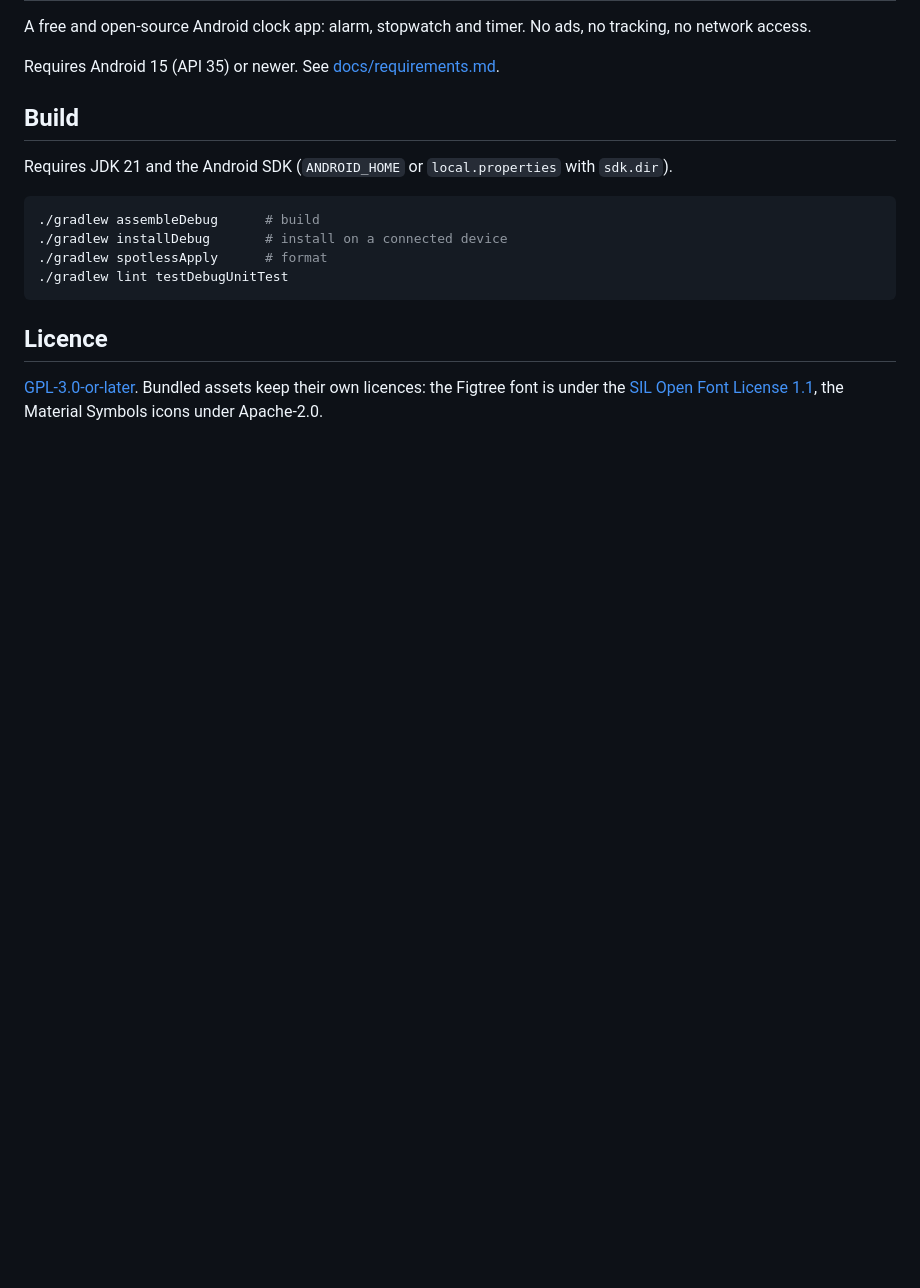
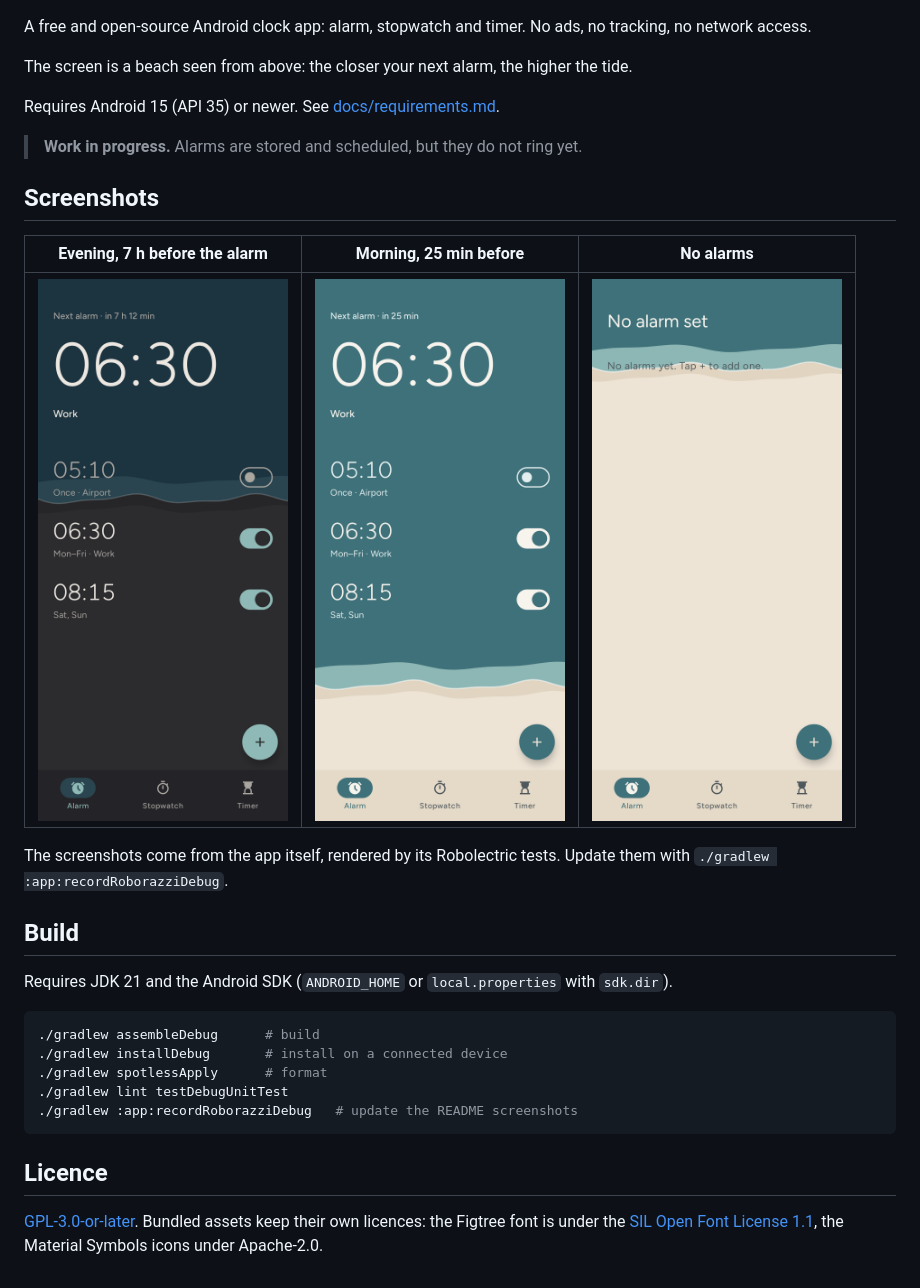
Before and after one commit to MartinThoma/android-alarm, a Markdown page: README.md, the part around one of its changes. Drawn GitHub-style; pictures changed too: docs/screenshots/alarms-day.png (added), docs/screenshots/alarms-empty.png (added), docs/screenshots/alarms-night.png (added); blank space fills up the shorter version.

````diff
--- a/README.md
+++ b/README.md
@@ -3,7 +9,19 @@
 A free and open-source Android clock app: alarm, stopwatch and timer.
 No ads, no tracking, no network access.
 
+The screen is a beach seen from above: the closer your next alarm, the higher the tide.
+
 Requires Android 15 (API 35) or newer. See [docs/requirements.md](docs/requirements.md).
+
+> **Work in progress.** Alarms are stored and scheduled, but they do not ring yet.
+
+## Screenshots
+
+| Evening, 7 h before the alarm | Morning, 25 min before | No alarms |
+|:---:|:---:|:---:|
+| <img src="docs/screenshots/alarms-night.png" alt="Alarm list in dark mode at low tide" width="250"> | <img src="docs/screenshots/alarms-day.png" alt="Alarm list in light mode at high tide" width="250"> | <img src="docs/screenshots/alarms-empty.png" alt="Empty alarm list on the beach" width="250"> |
+
+The screenshots come from the app itself, rendered by its Robolectric tests. Update them with `./gradlew :app:recordRoborazziDebug`.
 
 ## Build
 
@@ -14,6 +32,7 @@ Requires JDK 21 and the Android SDK (`ANDROID_HOME` or `local.properties` with `
 ./gradlew installDebug       # install on a connected device
 ./gradlew spotlessApply      # format
 ./gradlew lint testDebugUnitTest
+./gradlew :app:recordRoborazziDebug   # update the README screenshots
 ```
 
 ## Licence
````
Also changed, not shown: other parts of README.md (+6 -0 lines), docs/todo.md (+2 -0 lines), 7 other files.
